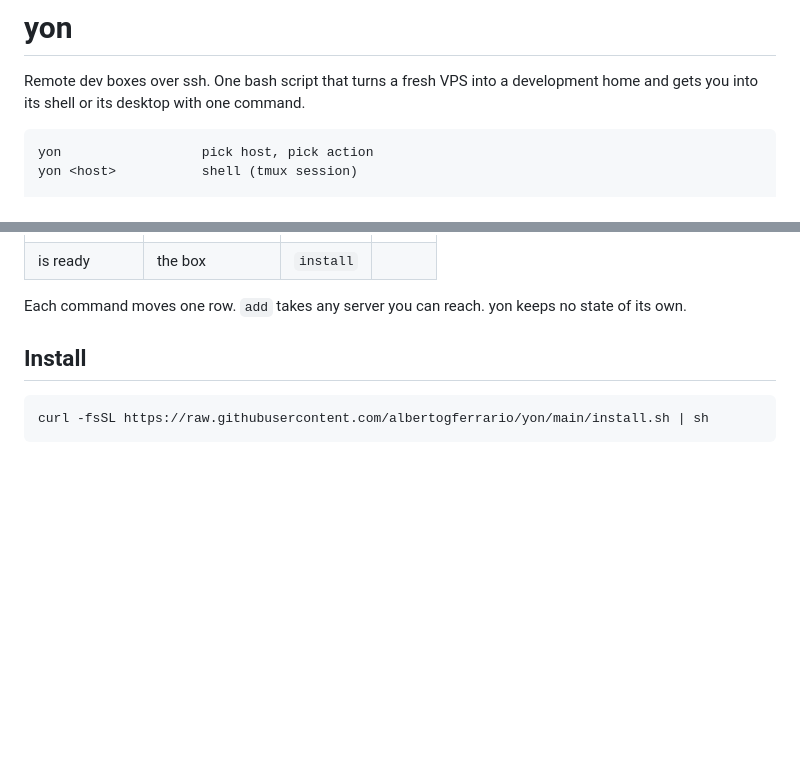
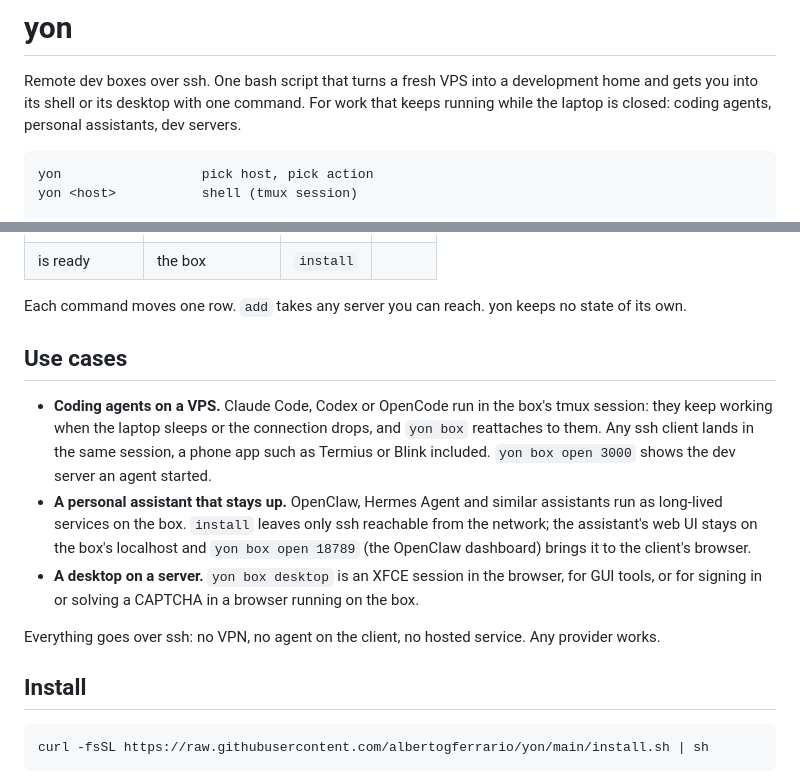
Before and after one commit to albertogferrario/yon, a Markdown page: README.md, 2 parts joined by grey strips. GitHub-like rendering; blank space fills up the shorter version.

Commit message:
Add use cases to the README

````diff
--- a/README.md
+++ b/README.md
@@ -2,6 +2,8 @@
 
 Remote dev boxes over ssh. One bash script that turns a fresh VPS into a
 development home and gets you into its shell or its desktop with one command.
+For work that keeps running while the laptop is closed: coding agents,
+personal assistants, dev servers.
 
 ```
 yon                  pick host, pick action
@@ -29,6 +31,25 @@ question: `yon <host> install`, `yon <host> open 3000`,
 
 Each command moves one row. `add` takes any server you can reach. yon keeps
 no state of its own.
+
+## Use cases
+
+- **Coding agents on a VPS.** Claude Code, Codex or OpenCode run in the
+  box's tmux session: they keep working when the laptop sleeps or the
+  connection drops, and `yon box` reattaches to them. Any ssh client lands
+  in the same session, a phone app such as Termius or Blink included.
+  `yon box open 3000` shows the dev server an agent started.
+- **A personal assistant that stays up.** OpenClaw, Hermes Agent and similar
+  assistants run as long-lived services on the box. `install` leaves only
+  ssh reachable from the network; the assistant's web UI stays on the box's
+  localhost and `yon box open 18789` (the OpenClaw dashboard) brings it to
+  the client's browser.
+- **A desktop on a server.** `yon box desktop` is an XFCE session in the
+  browser, for GUI tools, or for signing in or solving a CAPTCHA in a
+  browser running on the box.
+
+Everything goes over ssh: no VPN, no agent on the client, no hosted
+service. Any provider works.
 
 ## Install
 
````
